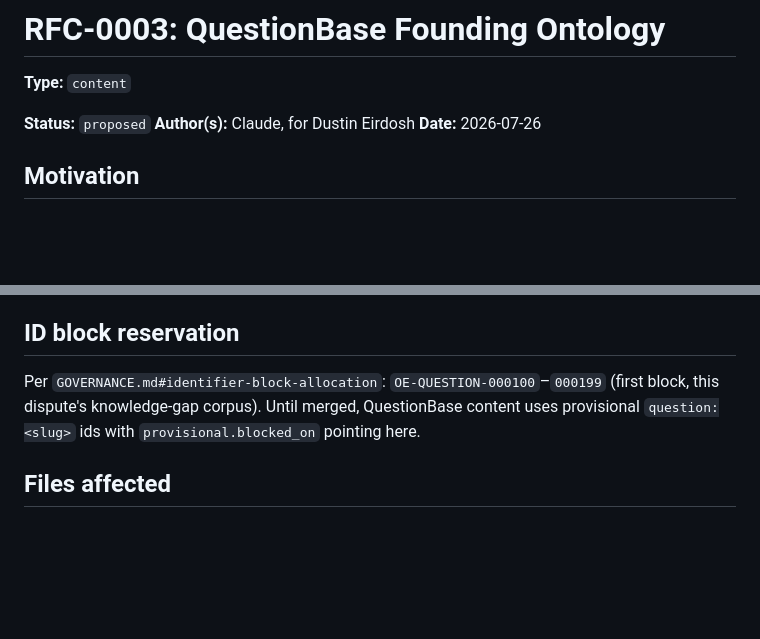
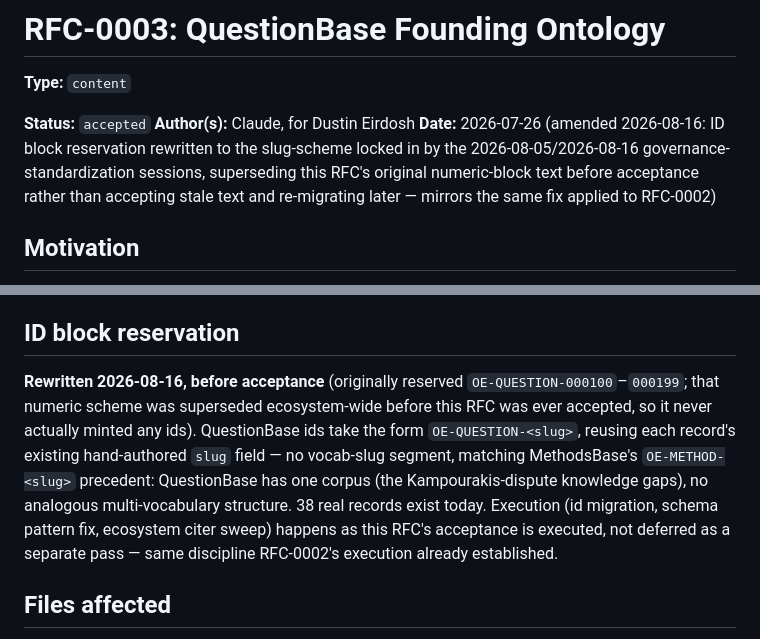
Before and after one commit to openevo-ccs/openevo-core, a Markdown page: proposals/0003-questionbase-founding-ontology.md, 2 parts joined by grey strips. Rendered like a GitHub page; blank space fills up the shorter version.

```diff
--- a/proposals/0003-questionbase-founding-ontology.md
+++ b/proposals/0003-questionbase-founding-ontology.md
@@ -2,9 +2,12 @@
 
 **Type:** `content`
 
-**Status:** `proposed`
+**Status:** `accepted`
 **Author(s):** Claude, for Dustin Eirdosh
-**Date:** 2026-07-26
+**Date:** 2026-07-26 (amended 2026-08-16: ID block reservation rewritten to the slug-scheme locked
+in by the 2026-08-05/2026-08-16 governance-standardization sessions, superseding this RFC's
+original numeric-block text before acceptance rather than accepting stale text and re-migrating
+later — mirrors the same fix applied to RFC-0002)
 
 ## Motivation
 
@@ -39,7 +42,14 @@ No existing standard models "an open knowledge gap explicitly tied to a specific
 
 ## ID block reservation
 
-Per `GOVERNANCE.md#identifier-block-allocation`: `OE-QUESTION-000100`–`000199` (first block, this dispute's knowledge-gap corpus). Until merged, QuestionBase content uses provisional `question:<slug>` ids with `provisional.blocked_on` pointing here.
+**Rewritten 2026-08-16, before acceptance** (originally reserved `OE-QUESTION-000100`–`000199`;
+that numeric scheme was superseded ecosystem-wide before this RFC was ever accepted, so it never
+actually minted any ids). QuestionBase ids take the form `OE-QUESTION-<slug>`, reusing each
+record's existing hand-authored `slug` field — no vocab-slug segment, matching MethodsBase's
+`OE-METHOD-<slug>` precedent: QuestionBase has one corpus (the Kampourakis-dispute knowledge gaps),
+no analogous multi-vocabulary structure. 38 real records exist today. Execution (id migration,
+schema pattern fix, ecosystem citer sweep) happens as this RFC's acceptance is executed, not
+deferred as a separate pass — same discipline RFC-0002's execution already established.
 
 ## Files affected
 
```
Also changed, not shown: other parts of proposals/0003-questionbase-founding-ontology.md (+3 -3 lines), GOVERNANCE.md (+6 -1 lines).
